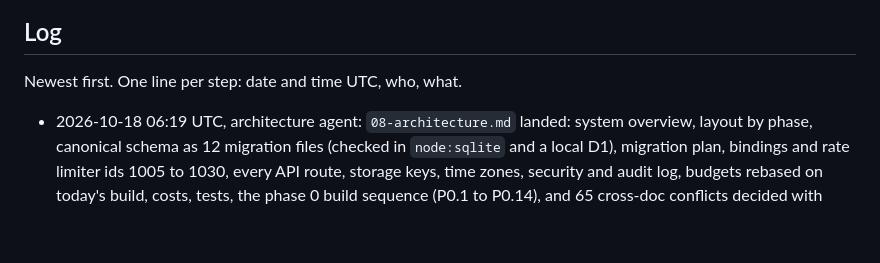
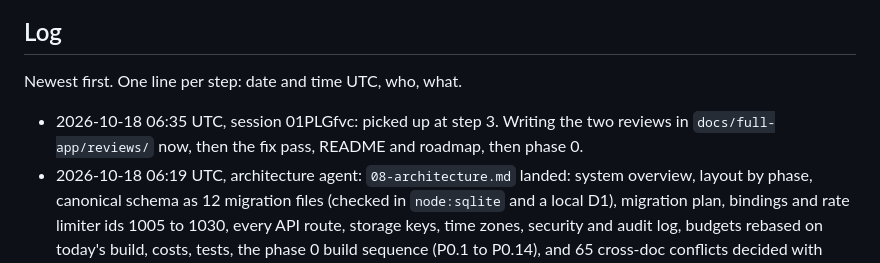
Before and after one commit to NeverNathaniel/RoWhether, a Markdown page: docs/full-app/HANDOFF.md, the part around the change. GitHub-like rendering; blank space fills up the shorter version.

Commit message:
Handoff: session 01PLGfvc picks up at the reviews
Co-Authored-By: Claude Opus 5.5 <noreply@anthropic.com>
Claude-Session: https://claude.ai/code/session_01PLGfvcXCswVgaruYKQyaQP

```diff
--- a/docs/full-app/HANDOFF.md
+++ b/docs/full-app/HANDOFF.md
@@ -52,6 +52,7 @@ More than one agent may work on this branch.
 
 Newest first. One line per step: date and time UTC, who, what.
 
+- 2026-10-18 06:35 UTC, session 01PLGfvc: picked up at step 3. Writing the two reviews in `docs/full-app/reviews/` now, then the fix pass, README and roadmap, then phase 0.
 - 2026-10-18 06:19 UTC, architecture agent: `08-architecture.md` landed: system overview, layout by phase, canonical schema as 12 migration files (checked in `node:sqlite` and a local D1), migration plan, bindings and rate limiter ids 1005 to 1030, every API route, storage keys, time zones, security and audit log, budgets rebased on today's build, costs, tests, the phase 0 build sequence (P0.1 to P0.14), and 65 cross-doc conflicts decided with small edits to 01 to 07. Next: step 3, the reviews.
 - 2026-10-18 05:15 UTC, session 015Sq3rx: took over from the earlier session (stopped by the owner). Merged `dev` (PR #7) into `dev-full-app`; 109 tests and the build pass. Next: steps 2 to 5 as one workflow (architecture on Opus, two Opus reviews, fix and overview on Sonnet), then Phase 0.
 
```
